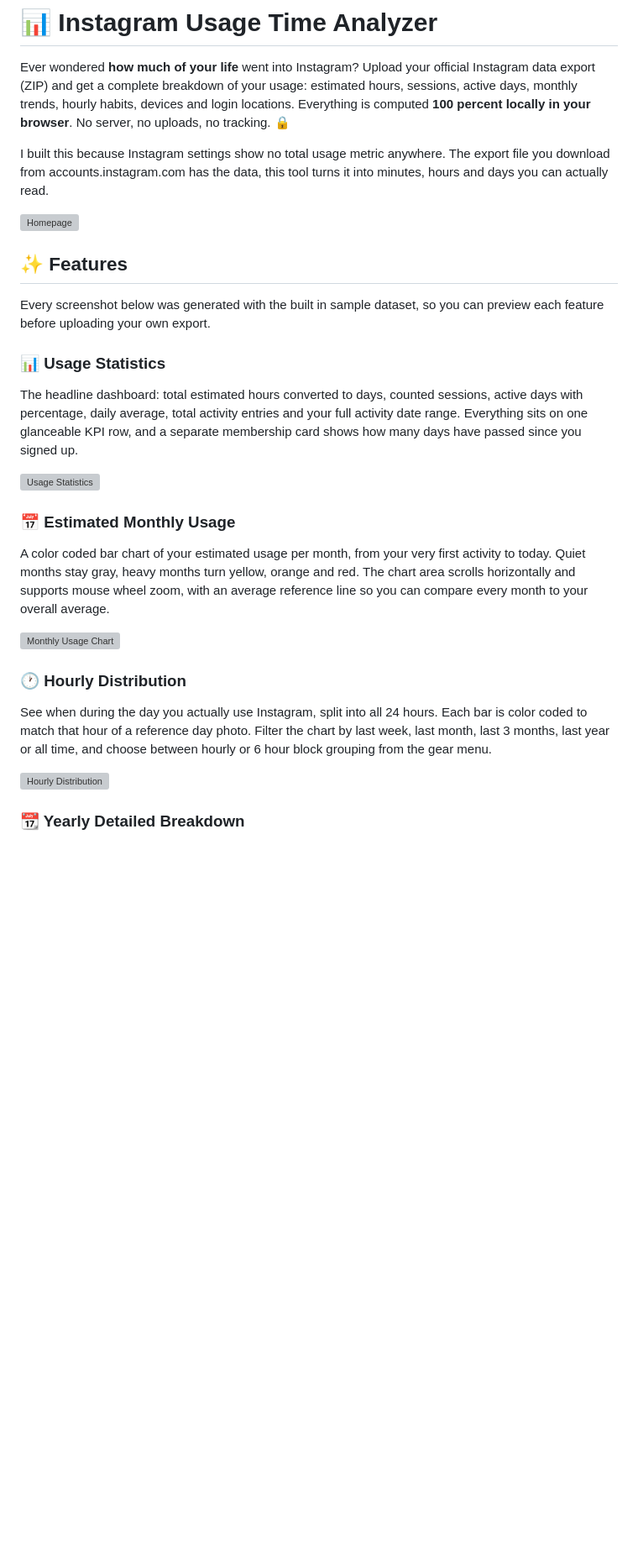
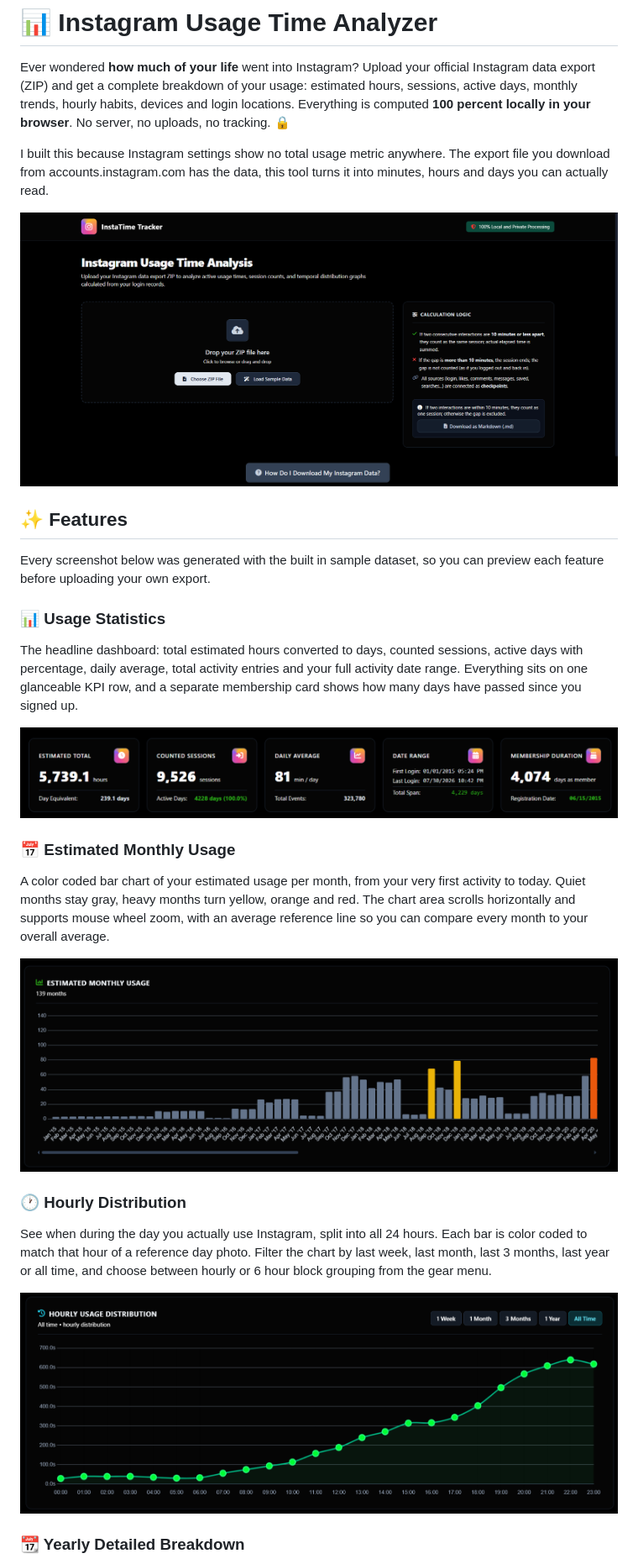
Before and after one commit to canyildizted2-cloud/Instagram-Time-Calculator, a Markdown page: README.md, the part around one of its changes. Shown at 84% size. Drawn GitHub-style; blank space fills up the shorter version; grey boxes are pictures that could not be loaded.

```diff
--- a/README.md
+++ b/README.md
@@ -4,7 +4,7 @@ Ever wondered **how much of your life** went into Instagram? Upload your officia
 
 I built this because Instagram settings show no total usage metric anywhere. The export file you download from accounts.instagram.com has the data, this tool turns it into minutes, hours and days you can actually read.
 
-![Homepage](README%20pngs/homepage.png)
+![Homepage](sample_screenshots/homepage.png)
 
 ## ✨ Features
 
@@ -14,19 +14,19 @@ Every screenshot below was generated with the built in sample dataset, so you ca
 
 The headline dashboard: total estimated hours converted to days, counted sessions, active days with percentage, daily average, total activity entries and your full activity date range. Everything sits on one glanceable KPI row, and a separate membership card shows how many days have passed since you signed up.
 
-![Usage Statistics](README%20pngs/statiscits%20example.png)
+![Usage Statistics](sample_screenshots/statiscits%20example.png)
 
 ### 📅 Estimated Monthly Usage
 
 A color coded bar chart of your estimated usage per month, from your very first activity to today. Quiet months stay gray, heavy months turn yellow, orange and red. The chart area scrolls horizontally and supports mouse wheel zoom, with an average reference line so you can compare every month to your overall average.
 
-![Monthly Usage Chart](README%20pngs/monthly%20usage%20example.png)
+![Monthly Usage Chart](sample_screenshots/monthly%20usage%20example.png)
 
 ### 🕐 Hourly Distribution
 
 See when during the day you actually use Instagram, split into all 24 hours. Each bar is color coded to match that hour of a reference day photo. Filter the chart by last week, last month, last 3 months, last year or all time, and choose between hourly or 6 hour block grouping from the gear menu.
 
-![Hourly Distribution](README%20pngs/hourly%20usage%20example.png)
+![Hourly Distribution](sample_screenshots/hourly%20usage%20example.png)
 
 ### 📆 Yearly Detailed Breakdown
 
```
Also changed, not shown: other parts of README.md (+2 -2 lines).
